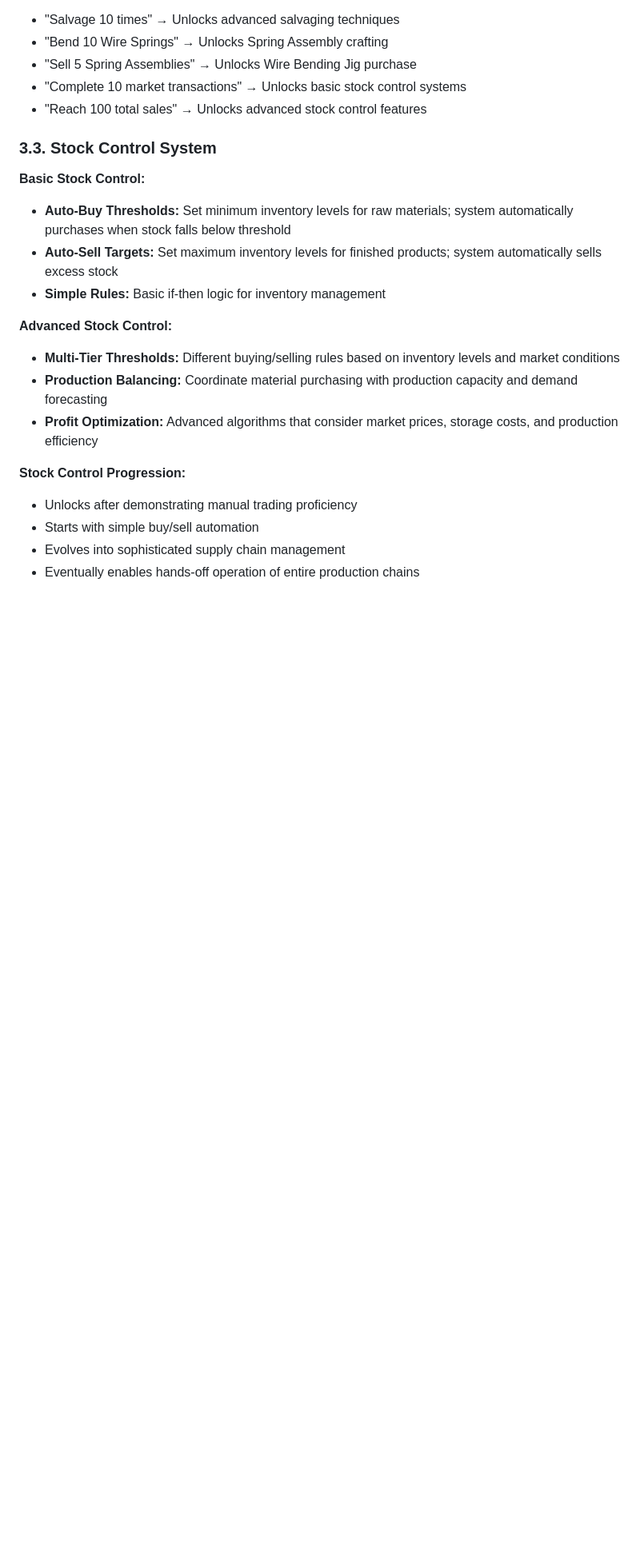
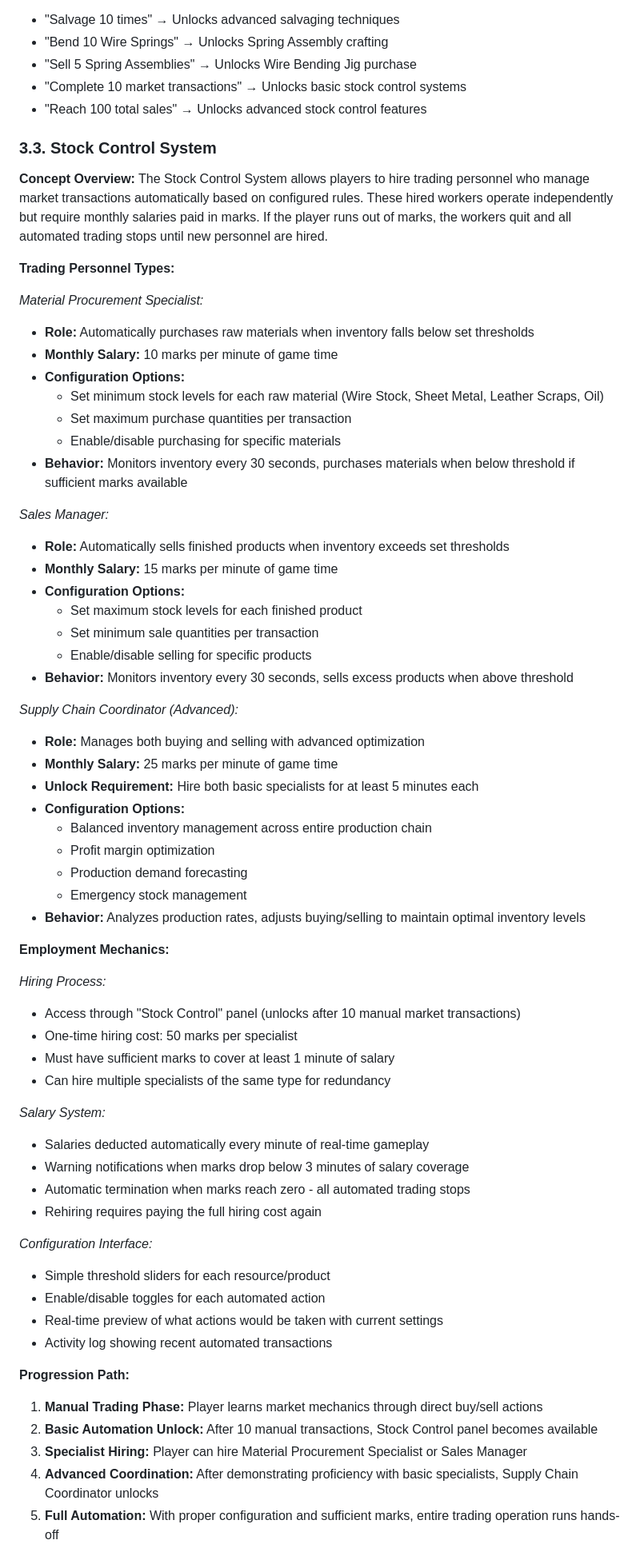
Before and after one commit to laurentiu-dancu/autobahn, a Markdown page: docs/game-design-document.md, the part around one of its changes. Shown at 80% size. Rendered like a GitHub page; blank space fills up the shorter version.

```diff
--- a/docs/game-design-document.md
+++ b/docs/game-design-document.md
@@ -153,18 +153,64 @@ A simple milestone system where reaching specific production targets unlocks new
 
 ### 3.3. Stock Control System
 
-**Basic Stock Control:**
-- **Auto-Buy Thresholds:** Set minimum inventory levels for raw materials; system automatically purchases when stock falls below threshold
-- **Auto-Sell Targets:** Set maximum inventory levels for finished products; system automatically sells excess stock
-- **Simple Rules:** Basic if-then logic for inventory management
+**Concept Overview:**
+The Stock Control System allows players to hire trading personnel who manage market transactions automatically based on configured rules. These hired workers operate independently but require monthly salaries paid in marks. If the player runs out of marks, the workers quit and all automated trading stops until new personnel are hired.
 
-**Advanced Stock Control:**
-- **Multi-Tier Thresholds:** Different buying/selling rules based on inventory levels and market conditions
-- **Production Balancing:** Coordinate material purchasing with production capacity and demand forecasting
-- **Profit Optimization:** Advanced algorithms that consider market prices, storage costs, and production efficiency
+**Trading Personnel Types:**
 
-**Stock Control Progression:**
-- Unlocks after demonstrating manual trading proficiency
-- Starts with simple buy/sell automation
-- Evolves into sophisticated supply chain management
-- Eventually enables hands-off operation of entire production chains
+*Material Procurement Specialist:*
+- **Role:** Automatically purchases raw materials when inventory falls below set thresholds
+- **Monthly Salary:** 10 marks per minute of game time
+- **Configuration Options:**
+  - Set minimum stock levels for each raw material (Wire Stock, Sheet Metal, Leather Scraps, Oil)
+  - Set maximum purchase quantities per transaction
+  - Enable/disable purchasing for specific materials
+- **Behavior:** Monitors inventory every 30 seconds, purchases materials when below threshold if sufficient marks available
+
+*Sales Manager:*
+- **Role:** Automatically sells finished products when inventory exceeds set thresholds
+- **Monthly Salary:** 15 marks per minute of game time
+- **Configuration Options:**
+  - Set maximum stock levels for each finished product
+  - Set minimum sale quantities per transaction
+  - Enable/disable selling for specific products
+- **Behavior:** Monitors inventory every 30 seconds, sells excess products when above threshold
+
+*Supply Chain Coordinator (Advanced):*
+- **Role:** Manages both buying and selling with advanced optimization
+- **Monthly Salary:** 25 marks per minute of game time
+- **Unlock Requirement:** Hire both basic specialists for at least 5 minutes each
+- **Configuration Options:**
+  - Balanced inventory management across entire production chain
+  - Profit margin optimization
+  - Production demand forecasting
+  - Emergency stock management
+- **Behavior:** Analyzes production rates, adjusts buying/selling to maintain optimal inventory levels
+
+**Employment Mechanics:**
+
+*Hiring Process:*
+- Access through "Stock Control" panel (unlocks after 10 manual market transactions)
+- One-time hiring cost: 50 marks per specialist
+- Must have sufficient marks to cover at least 1 minute of salary
+- Can hire multiple specialists of the same type for redundancy
+
+*Salary System:*
+- Salaries deducted automatically every minute of real-time gameplay
+- Warning notifications when marks drop below 3 minutes of salary coverage
+- Automatic termination when marks reach zero - all automated trading stops
+- Rehiring requires paying the full hiring cost again
+
+*Configuration Interface:*
+- Simple threshold sliders for each resource/product
+- Enable/disable toggles for each automated action
+- Real-time preview of what actions would be taken with current settings
+- Activity log showing recent automated transactions
+
+**Progression Path:**
+1. **Manual Trading Phase:** Player learns market mechanics through direct buy/sell actions
+2. **Basic Automation Unlock:** After 10 manual transactions, Stock Control panel becomes available
+3. **Specialist Hiring:** Player can hire Material Procurement Specialist or Sales Manager
+4. **Advanced Coordination:** After demonstrating proficiency with basic specialists, Supply Chain Coordinator unlocks
+5. **Full Automation:** With proper configuration and sufficient marks, entire trading operation runs hands-off
+
```
Also changed, not shown: other parts of docs/game-design-document.md (+11 -0 lines).
